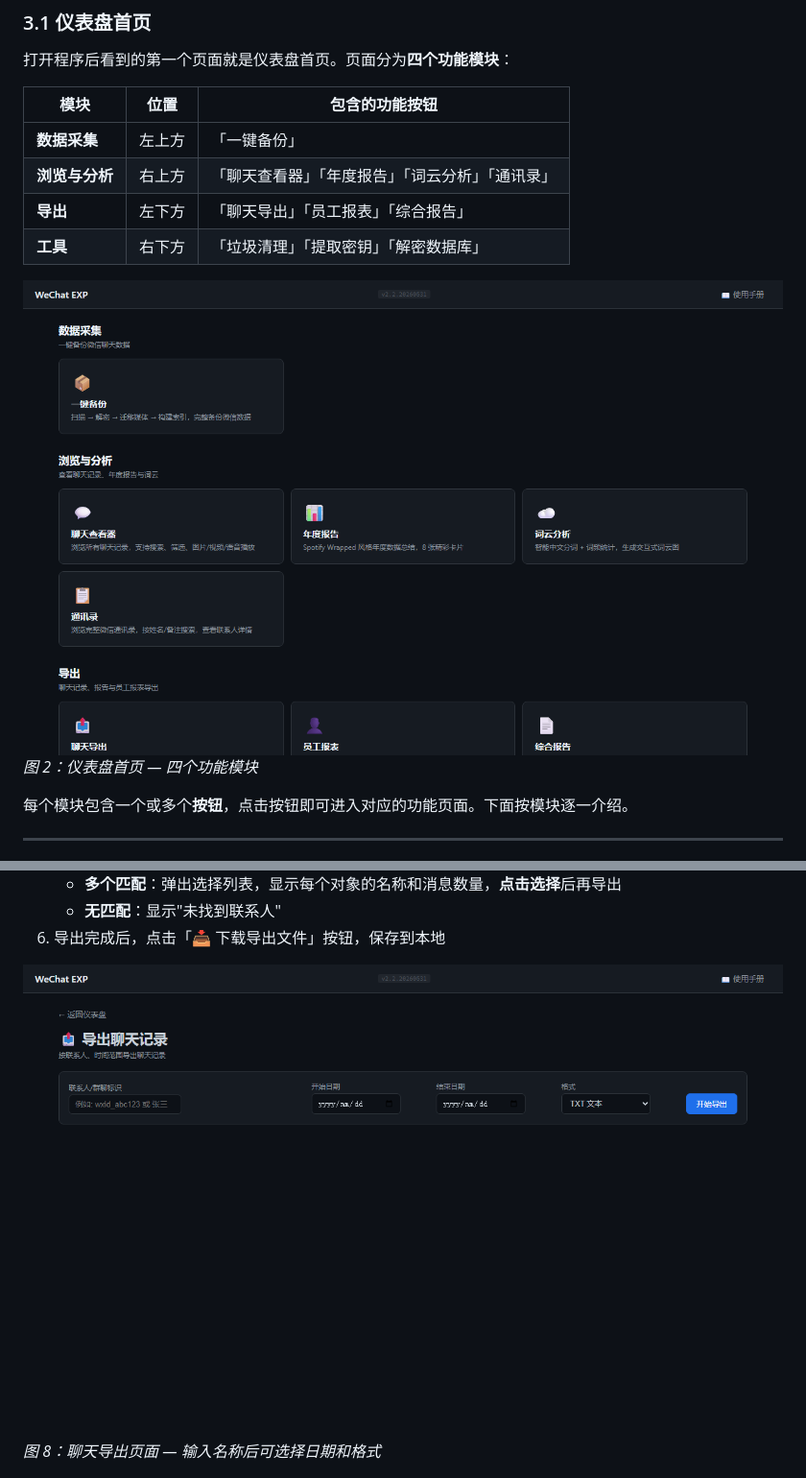
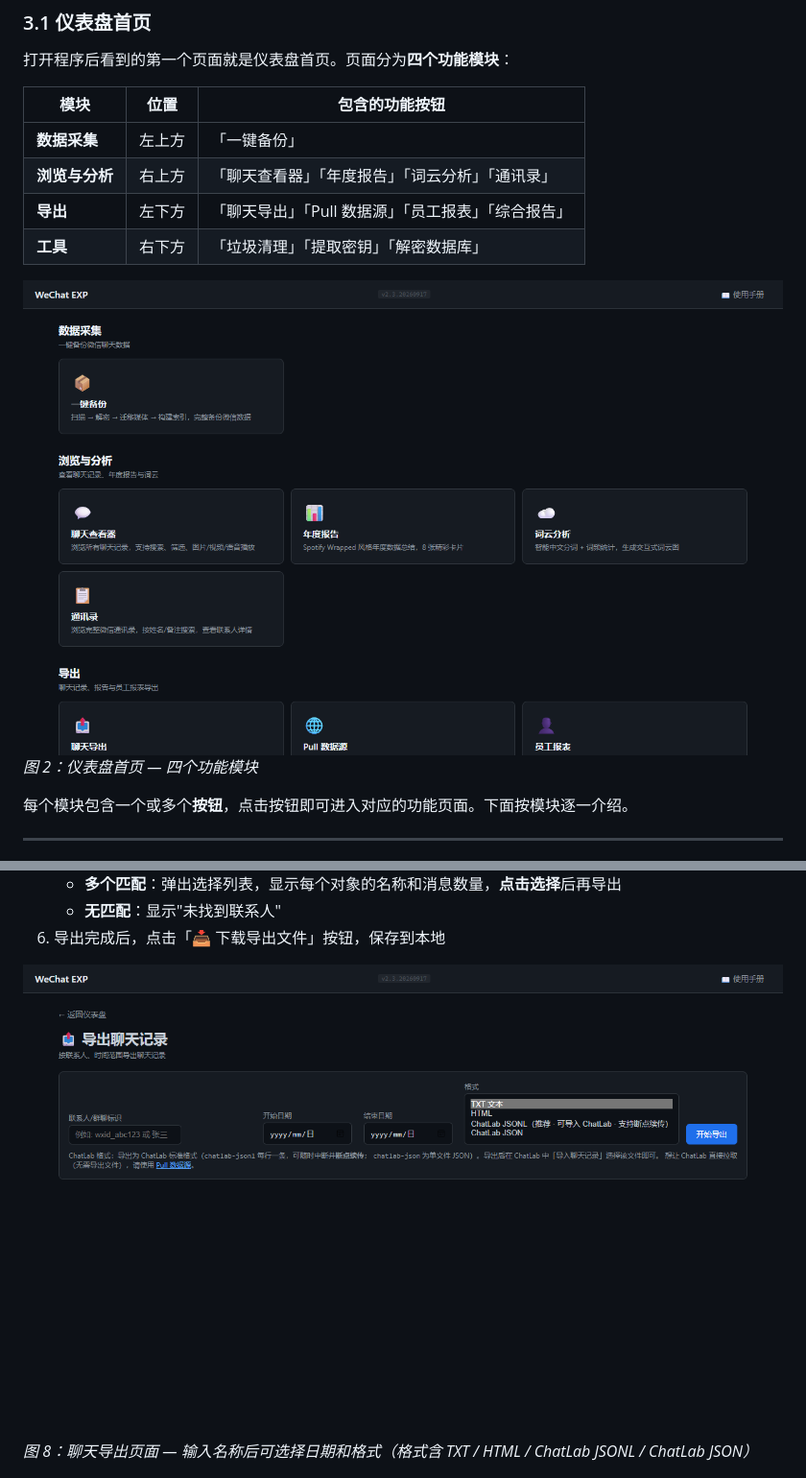
Before and after one commit to BlackRosePetals/pc_wechat_exp, a Markdown page: README.md, 2 parts joined by grey strips. Shown: that part at 96% size. GitHub-like rendering; pictures changed too: screenshots/02-dashboard.png, screenshots/08-export-page.png.

```diff
--- a/README.md
+++ b/README.md
@@ -107,7 +107,7 @@ WeChat EXP 是一款 Windows 平台下的微信聊天记录**备份、查看与
 |------|------|--------------|
 | **数据采集** | 左上方 | 「一键备份」 |
 | **浏览与分析** | 右上方 | 「聊天查看器」「年度报告」「词云分析」「通讯录」 |
-| **导出** | 左下方 | 「聊天导出」「员工报表」「综合报告」 |
+| **导出** | 左下方 | 「聊天导出」「Pull 数据源」「员工报表」「综合报告」 |
 | **工具** | 右下方 | 「垃圾清理」「提取密钥」「解密数据库」 |
 
 ![仪表盘截图](screenshots/02-dashboard.png)
@@ -242,7 +242,7 @@ WeChat EXP 是一款 Windows 平台下的微信聊天记录**备份、查看与
 6. 导出完成后，点击「📥 下载导出文件」按钮，保存到本地
 
 ![导出页面截图](screenshots/08-export-page.png)
-*图 8：聊天导出页面 — 输入名称后可选择日期和格式*
+*图 8：聊天导出页面 — 输入名称后可选择日期和格式（格式含 TXT / HTML / ChatLab JSONL / ChatLab JSON）*
 
 ![导出选择截图](screenshots/09-export-select.png)
 *图 9：智能匹配选择列表 — 多个匹配时弹出供用户选择*
```
Also changed, not shown: other parts of README.md (+6 -0 lines), screenshots/18-pull-page.png (added), screenshots/19-pull-running.png (added), 1 other file.
